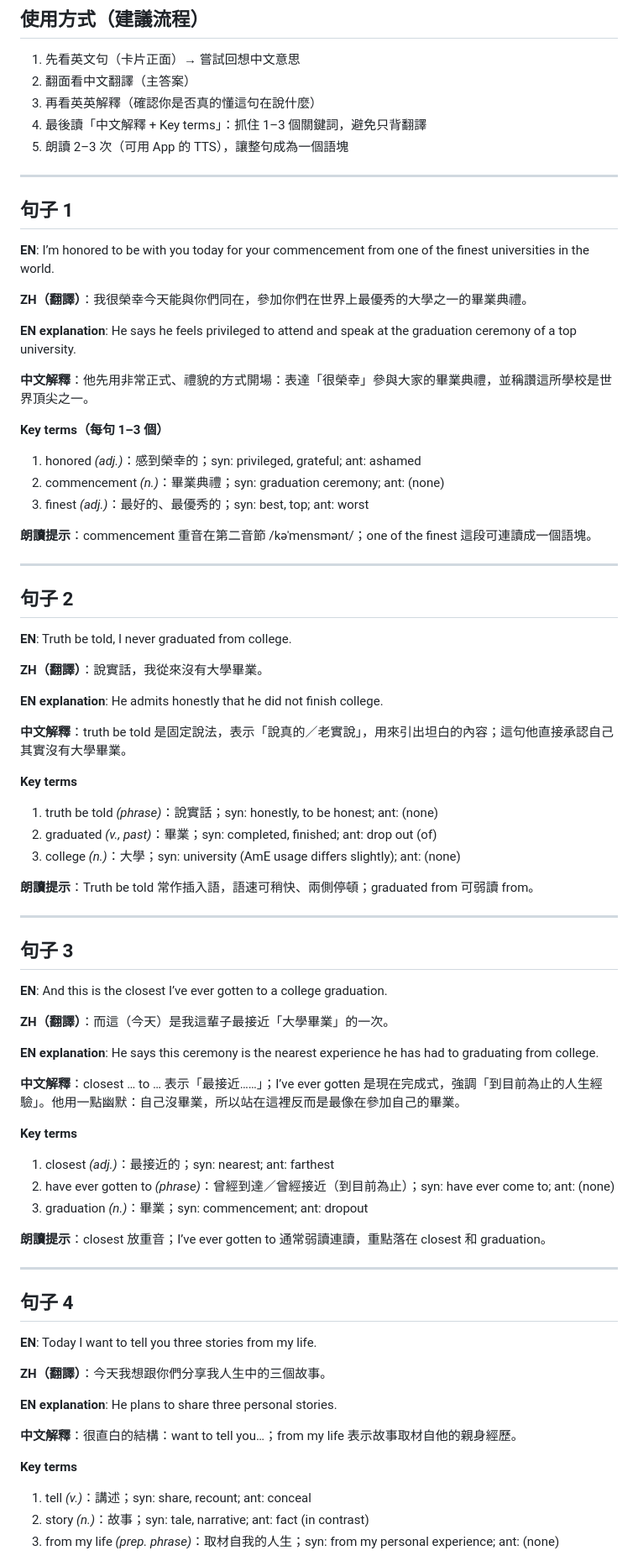
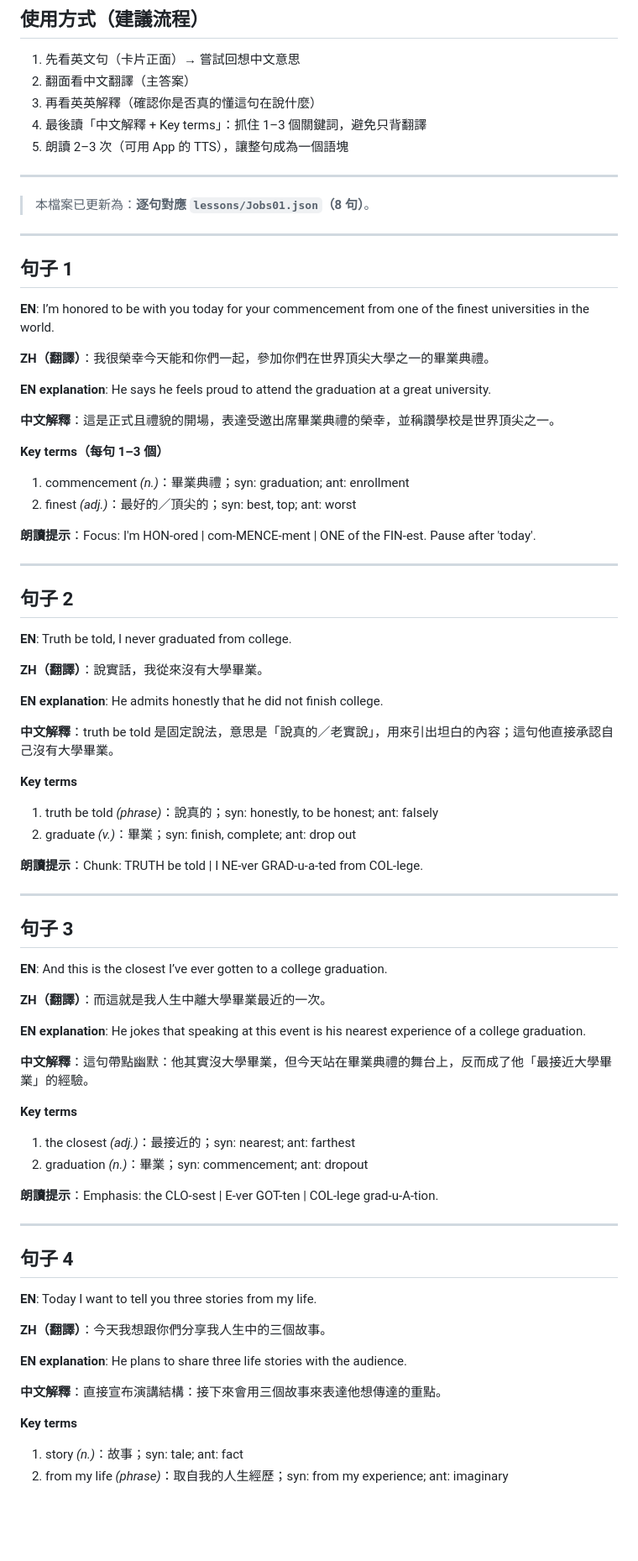
Before and after one commit to 113120067/english-srs-learning, a Markdown page: lessons/Jobs01_詳細學習.md, the part around one of its changes. Shown at 84% size. GitHub-like rendering; blank space fills up the shorter version.

Commit message:
Update Jobs01 detailed study notes to match the updated Jobs01.json (no truncation)

```diff
--- a/lessons/Jobs01_詳細學習.md
+++ b/lessons/Jobs01_詳細學習.md
@@ -20,21 +20,24 @@
 
 ---
 
+> 本檔案已更新為：**逐句對應 `lessons/Jobs01.json`（8 句）**。
+
+---
+
 ## 句子 1
 **EN**: I’m honored to be with you today for your commencement from one of the finest universities in the world.
 
-**ZH（翻譯）**：我很榮幸今天能與你們同在，參加你們在世界上最優秀的大學之一的畢業典禮。
+**ZH（翻譯）**：我很榮幸今天能和你們一起，參加你們在世界頂尖大學之一的畢業典禮。
 
-**EN explanation**: He says he feels privileged to attend and speak at the graduation ceremony of a top university.
+**EN explanation**: He says he feels proud to attend the graduation at a great university.
 
-**中文解釋**：他先用非常正式、禮貌的方式開場：表達「很榮幸」參與大家的畢業典禮，並稱讚這所學校是世界頂尖之一。
+**中文解釋**：這是正式且禮貌的開場，表達受邀出席畢業典禮的榮幸，並稱讚學校是世界頂尖之一。
 
 **Key terms（每句 1–3 個）**
-1) honored *(adj.)*：感到榮幸的；syn: privileged, grateful; ant: ashamed
-2) commencement *(n.)*：畢業典禮；syn: graduation ceremony; ant: (none)
-3) finest *(adj.)*：最好的、最優秀的；syn: best, top; ant: worst
+1) commencement *(n.)*：畢業典禮；syn: graduation; ant: enrollment
+2) finest *(adj.)*：最好的／頂尖的；syn: best, top; ant: worst
 
-**朗讀提示**：commencement 重音在第二音節 /kəˈmensmənt/；one of the finest 這段可連讀成一個語塊。
+**朗讀提示**：Focus: I'm HON-ored | com-MENCE-ment | ONE of the FIN-est. Pause after 'today'.
 
 ---
 
@@ -45,32 +48,30 @@
 
 **EN explanation**: He admits honestly that he did not finish college.
 
-**中文解釋**：truth be told 是固定說法，表示「說真的／老實說」，用來引出坦白的內容；這句他直接承認自己其實沒有大學畢業。
+**中文解釋**：truth be told 是固定說法，意思是「說真的／老實說」，用來引出坦白的內容；這句他直接承認自己沒有大學畢業。
 
 **Key terms**
-1) truth be told *(phrase)*：說實話；syn: honestly, to be honest; ant: (none)
-2) graduated *(v., past)*：畢業；syn: completed, finished; ant: drop out (of)
-3) college *(n.)*：大學；syn: university (AmE usage differs slightly); ant: (none)
+1) truth be told *(phrase)*：說真的；syn: honestly, to be honest; ant: falsely
+2) graduate *(v.)*：畢業；syn: finish, complete; ant: drop out
 
-**朗讀提示**：Truth be told 常作插入語，語速可稍快、兩側停頓；graduated from 可弱讀 from。
+**朗讀提示**：Chunk: TRUTH be told | I NE-ver GRAD-u-a-ted from COL-lege.
 
 ---
 
 ## 句子 3
 **EN**: And this is the closest I’ve ever gotten to a college graduation.
 
-**ZH（翻譯）**：而這（今天）是我這輩子最接近「大學畢業」的一次。
+**ZH（翻譯）**：而這就是我人生中離大學畢業最近的一次。
 
-**EN explanation**: He says this ceremony is the nearest experience he has had to graduating from college.
+**EN explanation**: He jokes that speaking at this event is his nearest experience of a college graduation.
 
-**中文解釋**：closest … to … 表示「最接近……」；I’ve ever gotten 是現在完成式，強調「到目前為止的人生經驗」。他用一點幽默：自己沒畢業，所以站在這裡反而是最像在參加自己的畢業。
+**中文解釋**：這句帶點幽默：他其實沒大學畢業，但今天站在畢業典禮的舞台上，反而成了他「最接近大學畢業」的經驗。
 
 **Key terms**
-1) closest *(adj.)*：最接近的；syn: nearest; ant: farthest
-2) have ever gotten to *(phrase)*：曾經到達／曾經接近（到目前為止）；syn: have ever come to; ant: (none)
-3) graduation *(n.)*：畢業；syn: commencement; ant: dropout
+1) the closest *(adj.)*：最接近的；syn: nearest; ant: farthest
+2) graduation *(n.)*：畢業；syn: commencement; ant: dropout
 
-**朗讀提示**：closest 放重音；I’ve ever gotten to 通常弱讀連讀，重點落在 closest 和 graduation。
+**朗讀提示**：Emphasis: the CLO-sest | E-ver GOT-ten | COL-lege grad-u-A-tion.
 
 ---
 
@@ -79,12 +80,11 @@
 
 **ZH（翻譯）**：今天我想跟你們分享我人生中的三個故事。
 
-**EN explanation**: He plans to share three personal stories.
+**EN explanation**: He plans to share three life stories with the audience.
 
-**中文解釋**：很直白的結構：want to tell you…；from my life 表示故事取材自他的親身經歷。
+**中文解釋**：直接宣布演講結構：接下來會用三個故事來表達他想傳達的重點。
 
 **Key terms**
-1) tell *(v.)*：講述；syn: share, recount; ant: conceal
-2) story *(n.)*：故事；syn: tale, narrative; ant: fact (in contrast)
-3) from my life *(prep. phrase)*：取材自我的人生；syn: from my personal experience; ant: (none)
+1) story *(n.)*：故事；syn: tale; ant: fact
+2) from my life *(phrase)*：取自我的人生經歷；syn: from my experience; ant: imaginary
 
```
Also changed, not shown: other parts of lessons/Jobs01_詳細學習.md (+23 -24 lines).
